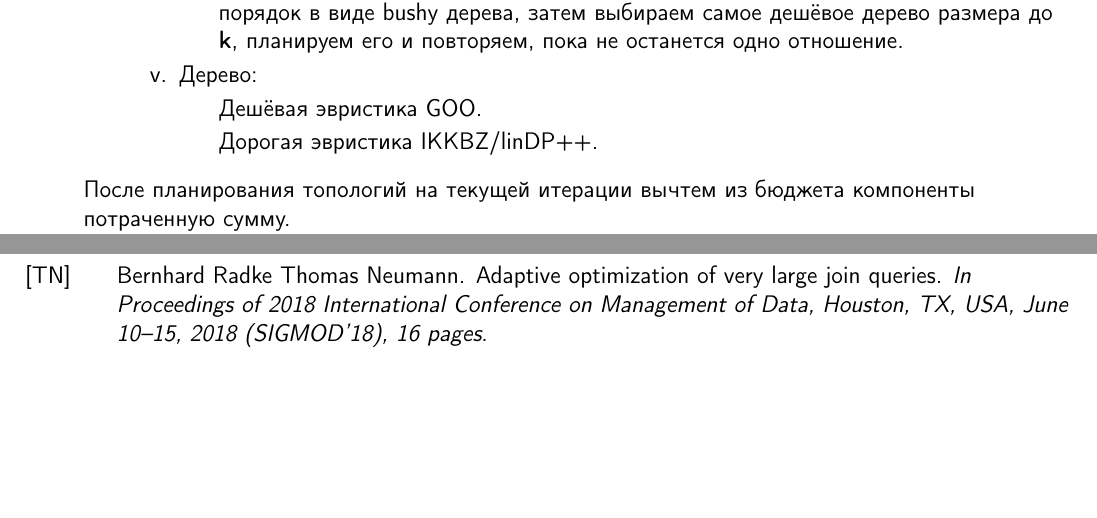
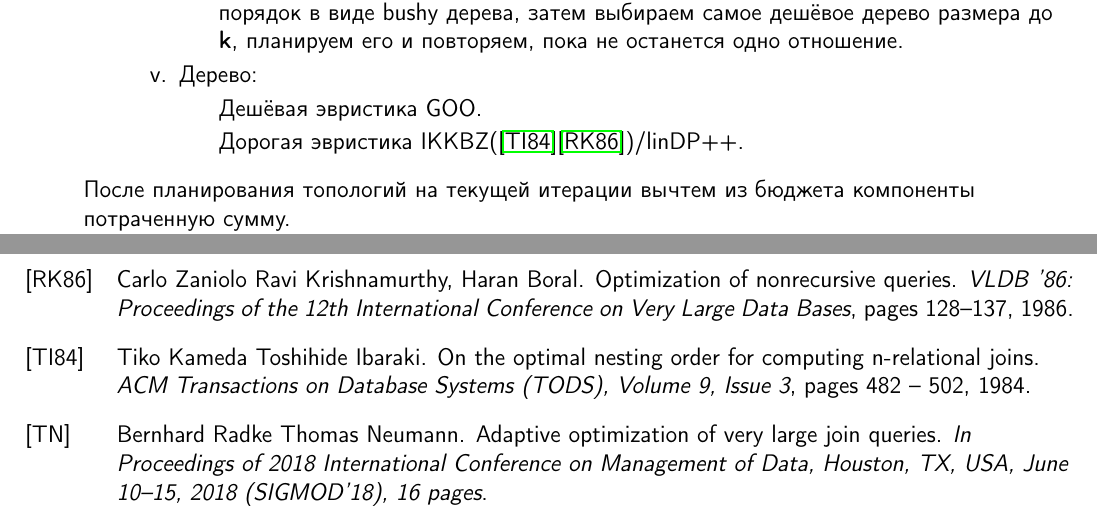
Before and after one commit to B0GDANPN/ManagerOfHeutistic, a LaTeX document (Description.tex): two parts of pages 2 and 4 of 4 before the commit and two parts of pages 2 and 5 of 5 after it, joined at a grey line, cut so that both start at the same text, the shorter picture padded with empty space. Compiled offline with pdfLaTeX.

Commit message:
add bib for ikkbz

```diff
--- a/Description.tex
+++ b/Description.tex
@@ -73,7 +73,7 @@
             \item Дерево:
             \begin{itemize}[label={}]
                 \item Дешёвая эвристика GOO.
-                \item Дорогая эвристика IKKBZ/linDP++.
+                \item Дорогая эвристика IKKBZ(\cite{IK}\cite{KBZ})/linDP++.
         \end{itemize}
         \end{enumerate}
     \end{enumerate}
```
Also changed, not shown: Description.pdf, Description.tex (2 more changed lines).
